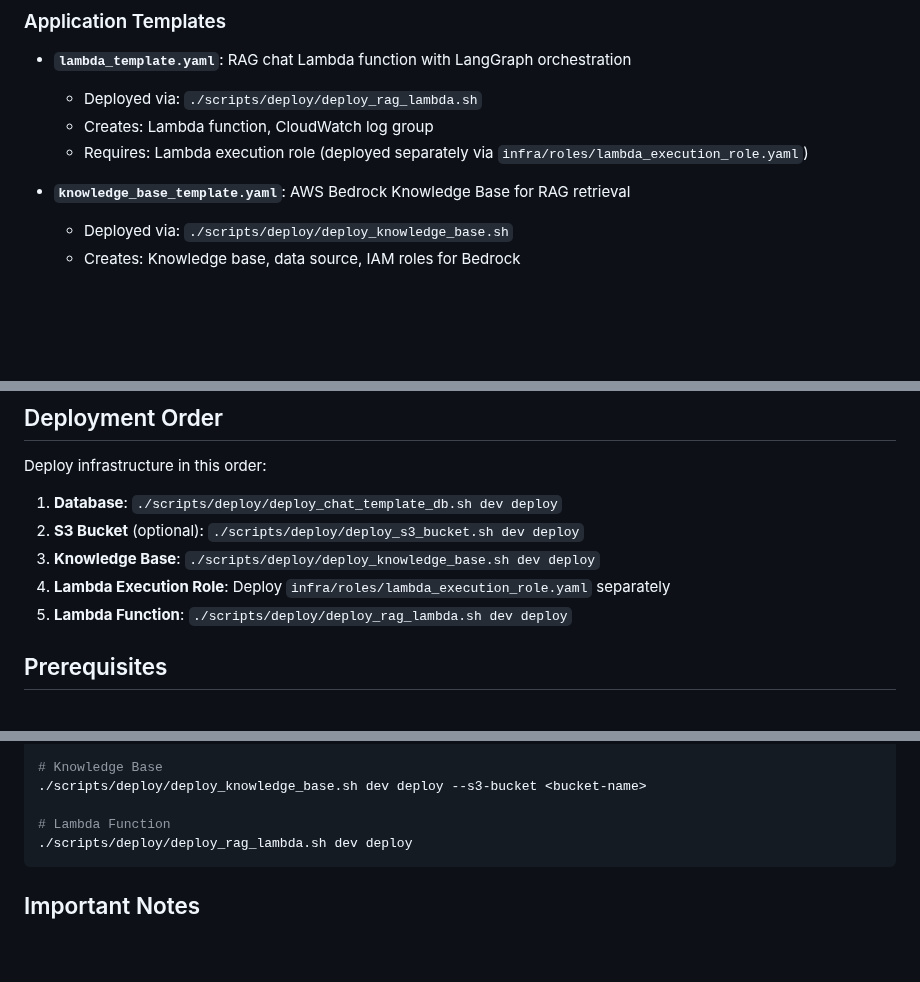
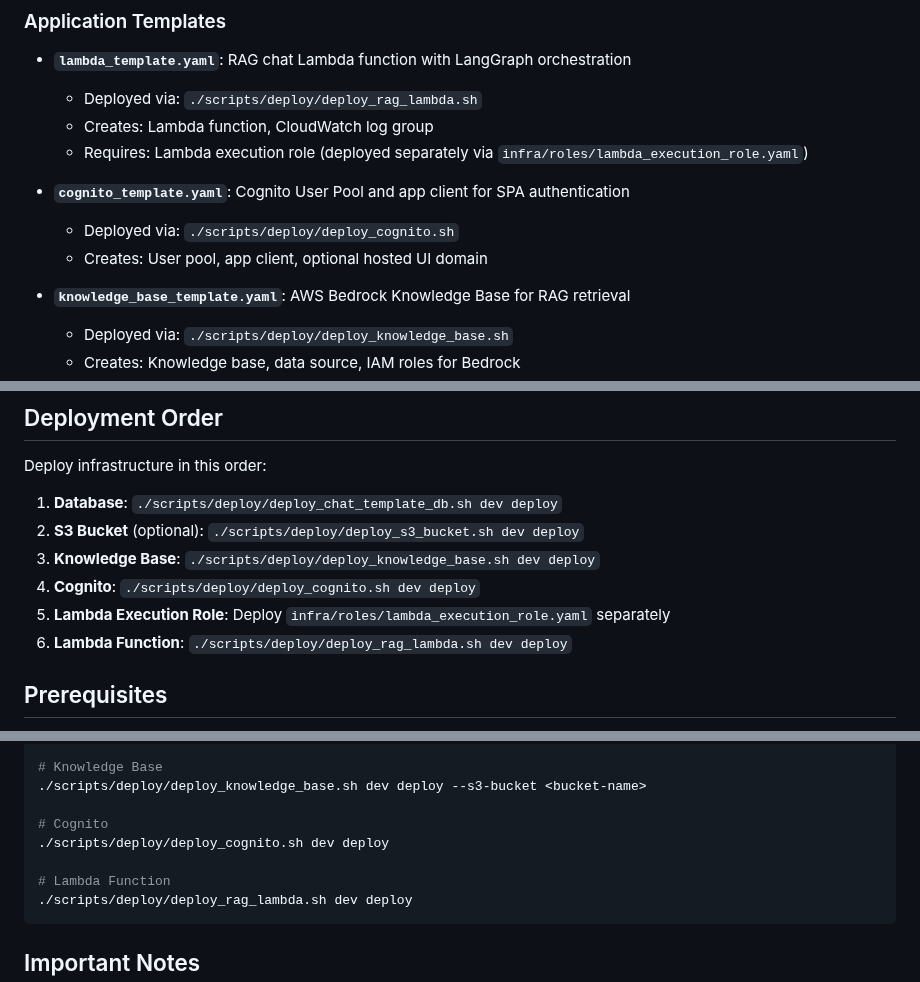
Before and after one commit to georgep26/chat-template, a Markdown page: infra/resources/README.md, 3 parts joined by grey strips. Drawn GitHub-style; blank space fills up the shorter version.

Commit message:
docs: update README to include Cognito template and deployment instructions for improved authentication setup

````diff
--- a/infra/resources/README.md
+++ b/infra/resources/README.md
@@ -36,6 +37,10 @@ cloudformation/
   - Creates: Lambda function, CloudWatch log group
   - Requires: Lambda execution role (deployed separately via `infra/roles/lambda_execution_role.yaml`)
 
+- **`cognito_template.yaml`**: Cognito User Pool and app client for SPA authentication
+  - Deployed via: `./scripts/deploy/deploy_cognito.sh`
+  - Creates: User pool, app client, optional hosted UI domain
+
 - **`knowledge_base_template.yaml`**: AWS Bedrock Knowledge Base for RAG retrieval
   - Deployed via: `./scripts/deploy/deploy_knowledge_base.sh`
   - Creates: Knowledge base, data source, IAM roles for Bedrock
@@ -55,8 +60,9 @@ Deploy infrastructure in this order:
 1. **Database**: `./scripts/deploy/deploy_chat_template_db.sh dev deploy`
 2. **S3 Bucket** (optional): `./scripts/deploy/deploy_s3_bucket.sh dev deploy`
 3. **Knowledge Base**: `./scripts/deploy/deploy_knowledge_base.sh dev deploy`
-4. **Lambda Execution Role**: Deploy `infra/roles/lambda_execution_role.yaml` separately
-5. **Lambda Function**: `./scripts/deploy/deploy_rag_lambda.sh dev deploy`
+4. **Cognito**: `./scripts/deploy/deploy_cognito.sh dev deploy`
+5. **Lambda Execution Role**: Deploy `infra/roles/lambda_execution_role.yaml` separately
+6. **Lambda Function**: `./scripts/deploy/deploy_rag_lambda.sh dev deploy`
 
 ## Prerequisites
 
@@ -79,6 +85,9 @@ Each template has its own deployment script. See individual script help for deta
 # Knowledge Base
 ./scripts/deploy/deploy_knowledge_base.sh dev deploy --s3-bucket <bucket-name>
 
+# Cognito
+./scripts/deploy/deploy_cognito.sh dev deploy
+
 # Lambda Function
 ./scripts/deploy/deploy_rag_lambda.sh dev deploy
 ```
````
Also changed, not shown: other parts of infra/resources/README.md (+1 -0 lines).
